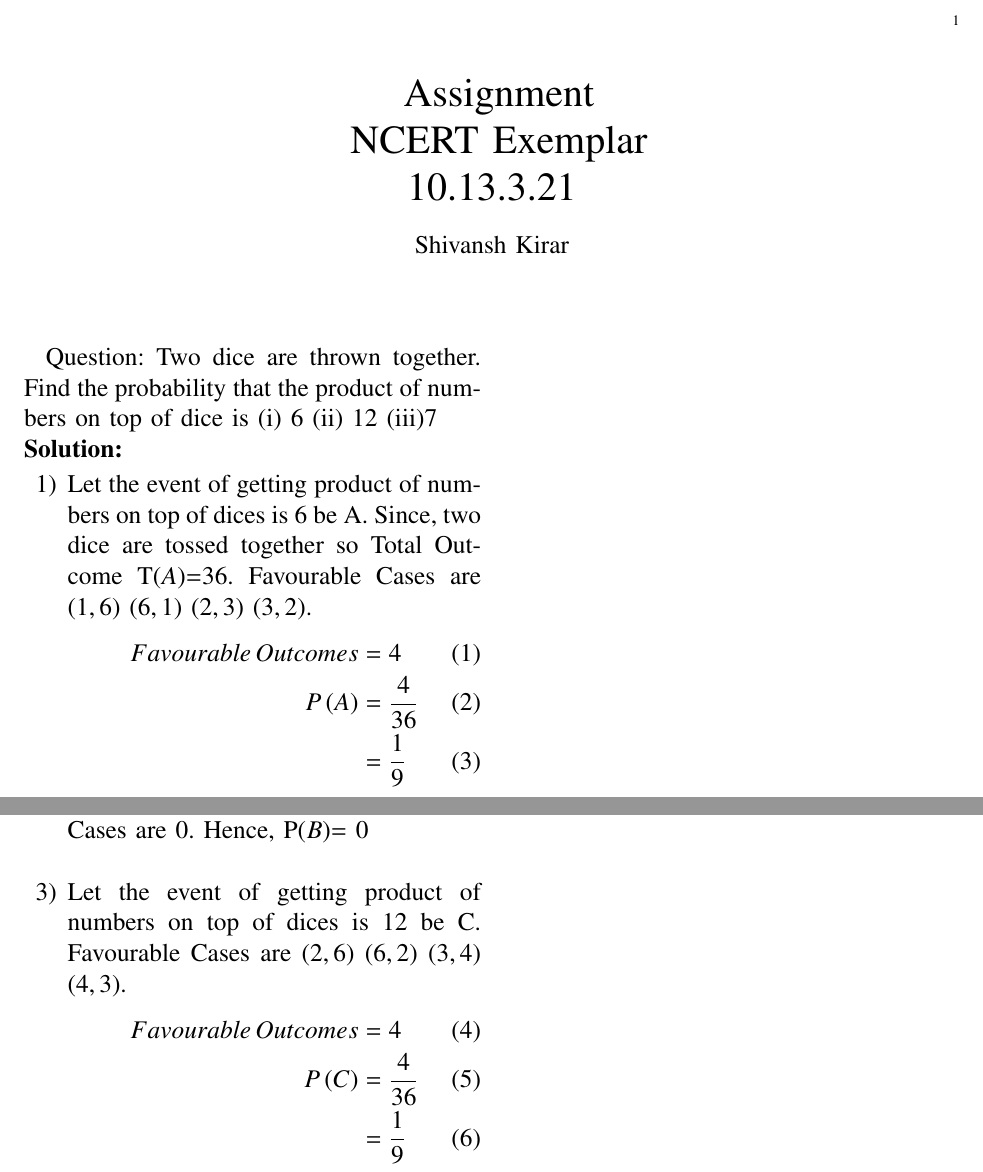
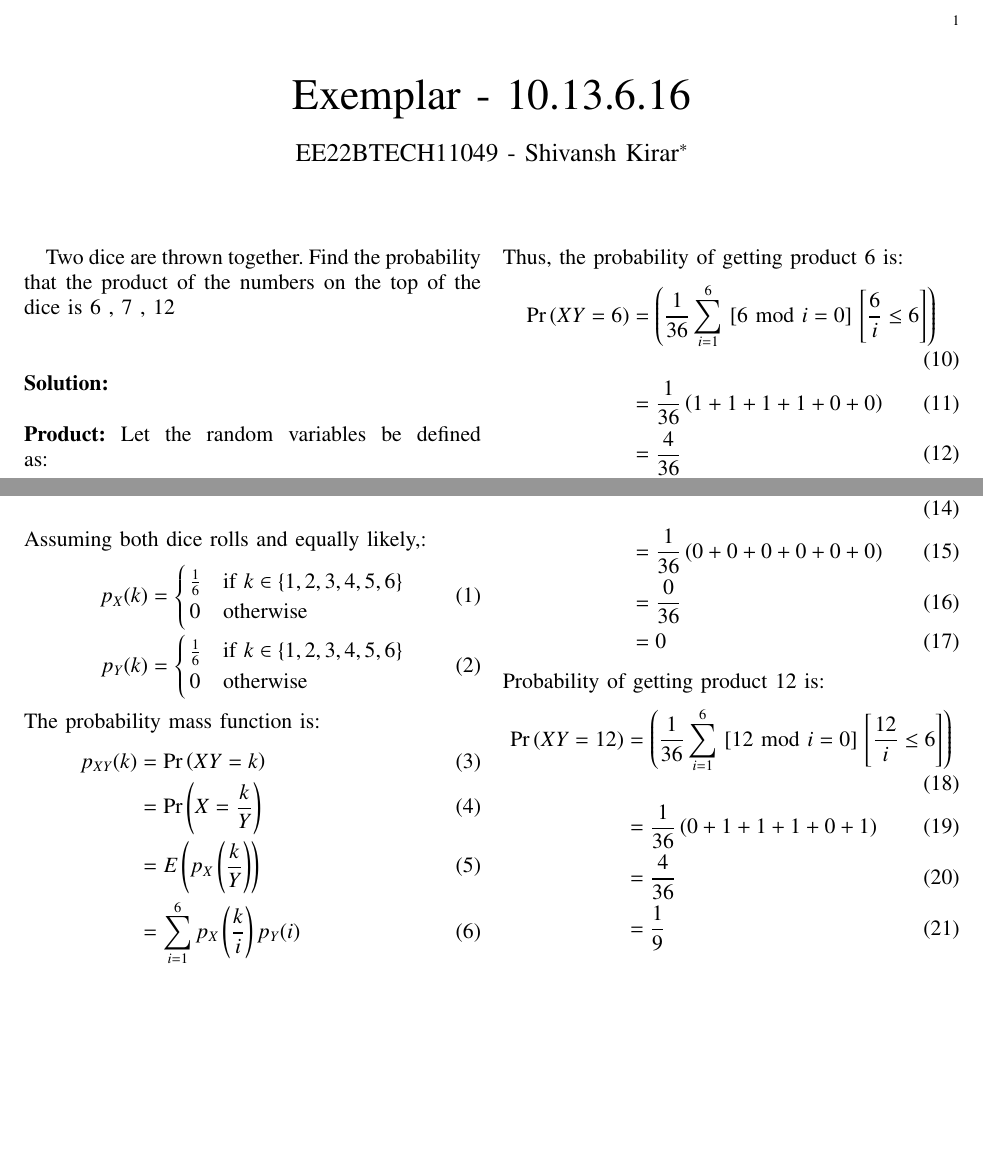
Before and after one commit to ShivanshIITH/Ncertexampler, a LaTeX paper (main.tex): two parts of the page, joined at a grey line, cut so that both start at the same text, the shorter picture padded with empty space. Compiled offline with pdfLaTeX.

Commit message:
Add files via upload

```diff
--- a/main.tex
+++ b/main.tex
@@ -76,3 +53,14 @@
+\title{Exemplar - 10.13.6.16}
+\author{EE22BTECH11049 - Shivansh Kirar$^{*}$% <-this % stops a space
+}
+%\lstset{
+%language=tex,
+%frame=single,
+%breaklines=true
+%}
+
+\begin{document}
+\maketitle
 \newtheorem{theorem}{Theorem}[section]
 \newtheorem{problem}{Problem}
 \newtheorem{proposition}{Proposition}[section]
@@ -80,78 +68,45 @@
 \newtheorem{corollary}[theorem]{Corollary}
 \newtheorem{example}{Example}[section]
 \newtheorem{definition}[problem]{Definition}
-%\newtheorem{thm}{Theorem}[section]
-%\newtheorem{defn}[thm]{Definition}
-%\newtheorem{algorithm}{Algorithm}[section]
-%\newtheorem{cor}{Corollary}
 \newcommand{\BEQA}{\begin{eqnarray}}
 \newcommand{\EEQA}{\end{eqnarray}}
 \newcommand{\define}{\stackrel{\triangle}{=}}
+\bibliographystyle{IEEEtran}
+\providecommand{\mbf}{\mathbf}
+\providecommand{\pr}[1]{\ensuremath{\Pr\left(#1\right)}}
+\providecommand{\qfunc}[1]{\ensuremath{Q\left(#1\right)}}
+\providecommand{\sbrak}[1]{\ensuremath{{}\left[#1\right]}}
+\providecommand{\lsbrak}[1]{\ensuremath{{}\left[#1\right.}}
+\providecommand{\rsbrak}[1]{\ensuremath{{}\left.#1\right]}}
+\providecommand{\brak}[1]{\ensuremath{\left(#1\right)}}
+\providecommand{\lbrak}[1]{\ensuremath{\left(#1\right.}}
+\providecommand{\rbrak}[1]{\ensuremath{\left.#1\right)}}
+\providecommand{\cbrak}[1]{\ensuremath{\left\{#1\right\}}}
+\providecommand{\lcbrak}[1]{\ensuremath{\left\{#1\right.}}
+\providecommand{\rcbrak}[1]{\ensuremath{\left.#1\right\}}}
 \theoremstyle{remark}
 \newtheorem{rem}{Remark}
-
-%\bibliographystyle{ieeetr}
-\begin{document}
-%
-
-\bibliographystyle{IEEEtran}
-
+\newcommand{\sgn}{\mathop{\mathrm{sgn}}}
+\providecommand{\abs}[1]{\left\vert#1\right\vert}
+\providecommand{\res}[1]{\Res\displaylimits_{#1}}
+\providecommand{\norm}[1]{\left\lVert#1\right\rVert}
+\providecommand{\mtx}[1]{\mathbf{#1}}
+\providecommand{\mean}[1]{E\left[ #1 \right]}
+\providecommand{\fourier}{\overset{\mathcal{F}}{ \rightleftharpoons}}
+\providecommand{\system}[1]{\overset{\mathcal{#1}}{ \longleftrightarrow}}
+\newcommand{\solution}{\noindent \textbf{Solution: }}
+\newcommand{\cosec}{\,\text{cosec}\,}
+\providecommand{\dec}[2]{\ensuremath{\overset{#1}{\underset{#2}{\gtrless}}}}
+\newcommand{\myvec}[1]{\ensuremath{\begin{pmatrix}#1\end{pmatrix}}}
+\newcommand{\mydet}[1]{\ensuremath{\begin{vmatrix}#1\end{vmatrix}}}
+\let\vec\mathbf
+\def\putbox#1#2#3{\makebox[0in][l]{\makebox[#1][l]{}\raisebox{\baselineskip}[0in][0in]{\raisebox{#2}[0in][0in]{#3}}}}
+     \def\rightbox#1{\makebox[0in][r]{#1}}
+     \def\centbox#1{\makebox[0in]{#1}}
+     \def\topbox#1{\raisebox{-\baselineskip}[0in][0in]{#1}}
+     \def\midbox#1{\raisebox{-0.5\baselineskip}[0in][0in]{#1}}
 
 \vspace{3cm}
-
-\title{\huge\ Assignment\\
-\huge \ NCERT Exemplar\\ 10.13.3.21
-}
-\large\author{Shivansh Kirar}
-%\title{
-%	\logo{Matrix Analysis through Octave}{\begin{center}\includegraphics[scale=.24]{tlc}\end{center}}{}{HAMDSP}
-%}
-
-
-% paper title
-% can use linebreaks \\ within to get better formatting as desired
-%\title{Matrix Analysis through Octave}
-%
-%
-% author names and IEEE memberships
-% note positions of commas and nonbreaking spaces ( ~ ) LaTeX will not break
-% a structure at a ~ so this keeps an author's name from being broken across
-% two lines.
-% use \thanks{} to gain access to the first footnote area
-% a separate \thanks must be used for each paragraph as LaTeX2e's \thanks
-% was not built to handle multiple paragraphs
-%
-
-%\author{<-this % stops a space
-%\thanks{}}
-%}
-% note the % following the last \IEEEmembership and also \thanks -
-% these prevent an unwanted space from occurring between the last author name
-% and the end of the author line. i.e., if you had this:
-%
-% \author{....lastname \thanks{...} \thanks{...} }
-%                     ^------------^------------^----Do not want these spaces!
-%
-% a space would be appended to the last name and could cause every name on that
-% line to be shifted left slightly. This is one of those "LaTeX things". For
-% instance, "\textbf{A} \textbf{B}" will typeset as "A B" not "AB". To get
-% "AB" then you have to do: "\textbf{A}\textbf{B}"
-% \thanks is no different in this regard, so shield the last } of each \thanks
-% that ends a line with a % and do not let a space in before the next \thanks.
-% Spaces after \IEEEmembership other than the last one are OK (and needed) as
-% you are supposed to have spaces between the names. For what it is worth,
-% this is a minor point as most people would not even notice if the said evil
-% space somehow managed to creep in.
-
-
-
-% The paper headers
-%\markboth{Journal of \LaTeX\ Class Files,~Vol.~6, No.~1, January~2007}%
-%{Shell \MakeLowercase{\textit{et al.}}: Bare Demo of IEEEtran.cls for Journals}
-% The only time the second header will appear is for the odd numbered pages
-% after the title page when using the twoside option.
-%
-% *** Note that you probably will NOT want to include the author's ***
-% *** name in the headers of peer review papers.                   ***
-% You can use \ifCLASSOPTIONpeerreview for conditional compilation here if
-% you desire.
+Two dice are thrown together. Find the probability that the product of the numbers on the top of the dice is 6 , 7 , 12 \\ \\ \\
+\solution \\ \\
+ \textbf{Product:} Let the random variables be defined as:
@@ -158,84 +116,49 @@
+Assuming both dice rolls and equally likely,:
+    \begin{align}
+        p_X(k) &=
+        \begin{cases}
+            \frac{1}{6} & \text{if }k \in \{1, 2, 3, 4, 5, 6\}\\
+            0 & \text{otherwise}
+        \end{cases}\label{eq:1}\\
+        p_Y(k) &=
+        \begin{cases}
+            \frac{1}{6} & \text{if }k \in \{1, 2, 3, 4, 5, 6\}\\
+            0 & \text{otherwise}
+        \end{cases}
+    \end{align}
+    The probability mass function is:
+    \begin{align}
+        p_{XY}(k) &= \pr{XY = k}\\
+        &= \pr{X = \frac{k}{Y}}\\
+        &= E\brak{p_X\brak{\frac{k}{Y}}}\\
+        &= \sum_{i = 1}^{6} p_X\brak{\frac{k}{i}} p_Y(i)\\
+        &= \frac{1}{6} \sum_{i = 1}^{6} p_X\brak{\frac{k}{i}}\\
+        &= \frac{1}{6} \sum_{i = 1}^{6} \frac{\sbrak{k \text{ mod } i = 0}}{6}\sbrak{\frac{k}{i} \leq 6}\\
+        &= \frac{1}{36} \sum_{i = 1}^{6} \sbrak{k \text{ mod } i = 0}\sbrak{\frac{k}{i} \leq 6}
+    \end{align}
+Thus, the probability of getting product 6 is:
+    \begin{align}
+    \pr{XY = 6} &= \brak{\frac{1}{36}\sum_{i = 1}^{6} \sbrak{6 \text{ mod } i = 0}\sbrak{\frac{6}{i} \leq 6}} \\
+    &= \frac{1}{36} \brak{ 1 + 1 + 1 + 1 + 0 + 0  } \\
+    &= \frac{4}{36} \\
+    &= \frac{1}{9}
+  \end{align}
+   Probability of getting product 7 is:
+    \begin{align}
+    \pr{XY = 7} &= \brak{\frac{1}{36}\sum_{i = 1}^{6} \sbrak{7 \text{ mod } i = 0}\sbrak{\frac{7}{i} \leq 6}} \\
+    &= \frac{1}{36} \brak{ 0 + 0 + 0 + 0 + 0 + 0  } \\
+    &= \frac{0}{36} \\
+    &= 0
+  \end{align}
+    Probability of getting product 12 is:
+    \begin{align}
+    \pr{XY = 12} &= \brak{\frac{1}{36}\sum_{i = 1}^{6} \sbrak{12 \text{ mod } i = 0}\sbrak{\frac{12}{i} \leq 6}} \\
+    &= \frac{1}{36} \brak{ 0 + 1 + 1 + 1 + 0 + 1  } \\
+    &= \frac{4}{36} \\
+    &= \frac{1}{9}
+  \end{align}
 
 
 
 
-% If you want to put a publisher's ID mark on the page you can do it like
-% this:
-%\IEEEpubid{0000--0000/00\$00.00~\copyright~2007 IEEE}
-% Remember, if you use this you must call \IEEEpubidadjcol in the second
-% column for its text to clear the IEEEpubid mark.
-
-
-
-% make the title area
-\maketitle
-
-\newpage
-
-%\tableofcontents
-
-\bigskip
-
-\renewcommand{\thefigure}{\theenumi}
-\renewcommand{\thetable}{\theenumi}
-%\renewcommand{\theequation}{\theenumi}
-
-%\begin{abstract}
-%%\boldmath
-%In this letter, an algorithm for evaluating the exact analytical bit error rate  (BER)  for the piecewise linear (PL) combiner for  multiple relays is presented. Previous results were available only for upto three relays. The algorithm is unique in the sense that  the actual mathematical expressions, that are prohibitively large, need not be explicitly obtained. The diversity gain due to multiple relays is shown through plots of the analytical BER, well supported by simulations.
-%
-%\end{abstract}
-% IEEEtran.cls defaults to using nonbold math in the Abstract.
-% This preserves the distinction between vectors and scalars. However,
-% if the journal you are submitting to favors bold math in the abstract,
-% then you can use LaTeX's standard command \boldmath at the very start
-% of the abstract to achieve this. Many IEEE journals frown on math
-% in the abstract anyway.
-
-% Note that keywords are not normally used for peerreview papers.
-%\begin{IEEEkeywords}
-%Cooperative diversity, decode and forward, piecewise linear
-%\end{IEEEkeywords}
-
-
-
-% For peer review papers, you can put extra information on the cover
-% page as needed:
-% \ifCLASSOPTIONpeerreview
-% \begin{center} \bfseries EDICS Category: 3-BBND \end{center}
-% \fi
-%
-% For peerreview papers, this IEEEtran command inserts a page break and
-% creates the second title. It will be ignored for other modes.
-%\IEEEpeerreviewma  black
-
-
-
-\begin{document}
-Question: Two dice are thrown together. Find the probability that the product of numbers on top of dice
-is (i) 6 (ii) 12
-(iii)7\\
-\solution
-\begin{enumerate}
-\item Let the event of getting product of numbers on top of dices is 6 be A.
-Since, two dice are tossed together so Total Outcome T\brak{A}=36.
-Favourable Cases are \brak{1,6} \brak{6,1} \brak{2,3} \brak{3,2}.
-\begin{align}
-Favourable\,  Outcomes &= 4 \\
- P\brak{A}&= \frac{4}{36}\\
-&= \frac{1}{9}
-\end{align}
-\item Let the event of getting product of numbers on top of dices is 7 be B.
-For product of two dice to be 7.
-Favourable Cases are 0.
-Hence, P\brak{B}= 0\\
-
-\item Let the event of getting product of numbers on top of dices is 12 be C.
-Favourable Cases are \brak{2,6} \brak{6,2} \brak{3,4} \brak{4,3}.
-\begin{align}
-Favourable\, Outcomes &= 4\\
-P\brak{C} &= \frac{4}{36}\\
-&= \frac{1}{9}
-\end{align}
-\end{enumerate}
 \end{document}
```
Also changed, not shown: main.pdf, main.tex (110 more changed lines), 2 other files.
